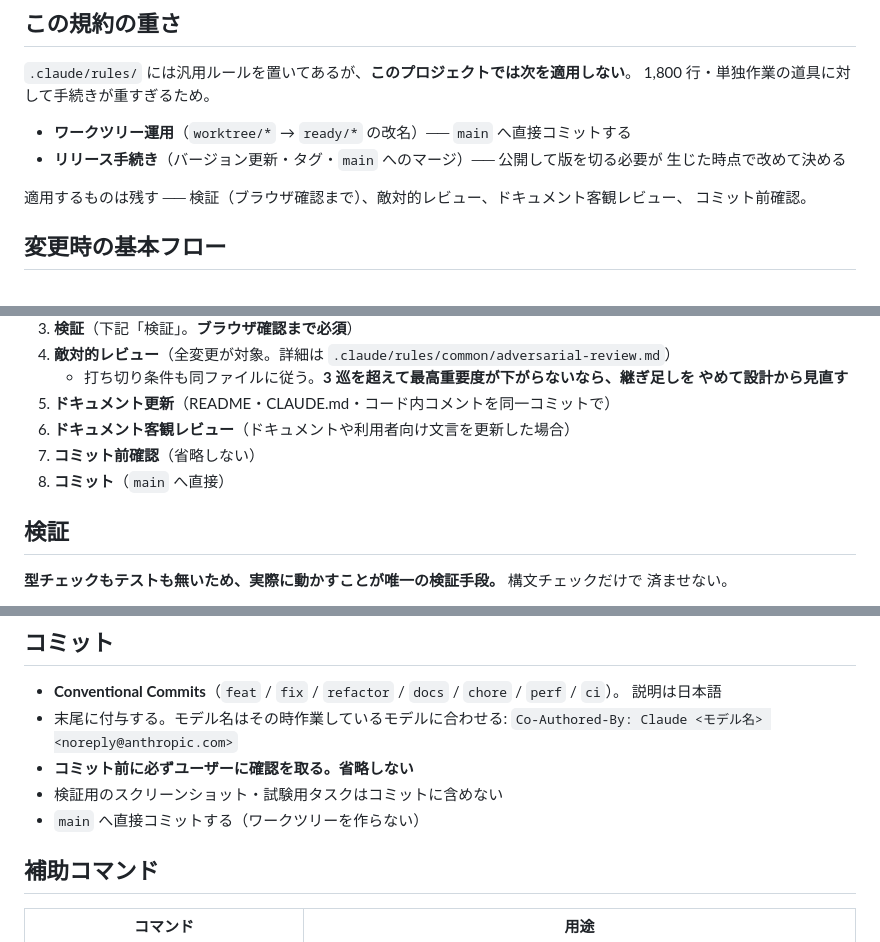
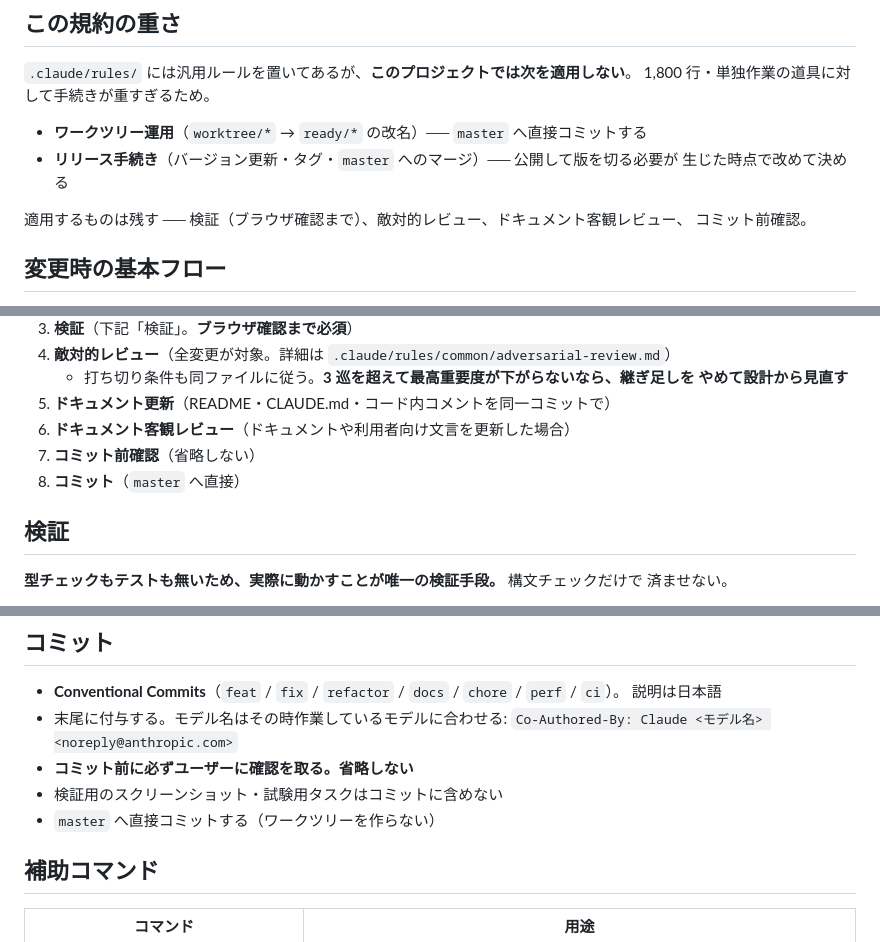
Before and after one commit to Ramilen-L-Emuruk/claudecode-task-viewer, a Markdown page: CLAUDE.md, 3 parts joined by grey strips. GitHub-like rendering.

Commit message:
docs: 既定ブランチの記述を master に揃える
リポジトリの既定ブランチは master だが、CLAUDE.md が main と書いていた。実際に合わせる。

Co-Authored-By: Claude Opus 5 <noreply@anthropic.com>

```diff
--- a/CLAUDE.md
+++ b/CLAUDE.md
@@ -16,8 +16,8 @@ Claude Code のタスク（`~/.claude/tasks/<リスト名>/<タスク ID>.json`
 `.claude/rules/` には汎用ルールを置いてあるが、**このプロジェクトでは次を適用しない**。
 1,800 行・単独作業の道具に対して手続きが重すぎるため。
 
-- **ワークツリー運用**（`worktree/*` → `ready/*` の改名）── `main` へ直接コミットする
-- **リリース手続き**（バージョン更新・タグ・`main` へのマージ）── 公開して版を切る必要が
+- **ワークツリー運用**（`worktree/*` → `ready/*` の改名）── `master` へ直接コミットする
+- **リリース手続き**（バージョン更新・タグ・`master` へのマージ）── 公開して版を切る必要が
   生じた時点で改めて決める
 
 適用するものは残す ── 検証（ブラウザ確認まで）、敵対的レビュー、ドキュメント客観レビュー、
@@ -36,7 +36,7 @@ Claude Code のタスク（`~/.claude/tasks/<リスト名>/<タスク ID>.json`
 5. **ドキュメント更新**（README・CLAUDE.md・コード内コメントを同一コミットで）
 6. **ドキュメント客観レビュー**（ドキュメントや利用者向け文言を更新した場合）
 7. **コミット前確認**（省略しない）
-8. **コミット**（`main` へ直接）
+8. **コミット**（`master` へ直接）
 
 ## 検証
 
@@ -132,7 +132,7 @@ CLAUDE_DIR=<検証用ディレクトリ> node server.mjs
   `Co-Authored-By: Claude <モデル名> <noreply@anthropic.com>`
 - **コミット前に必ずユーザーに確認を取る。省略しない**
 - 検証用のスクリーンショット・試験用タスクはコミットに含めない
-- `main` へ直接コミットする（ワークツリーを作らない）
+- `master` へ直接コミットする（ワークツリーを作らない）
 
 ## 補助コマンド
 
```
